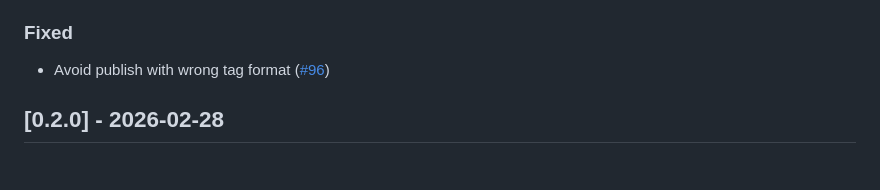
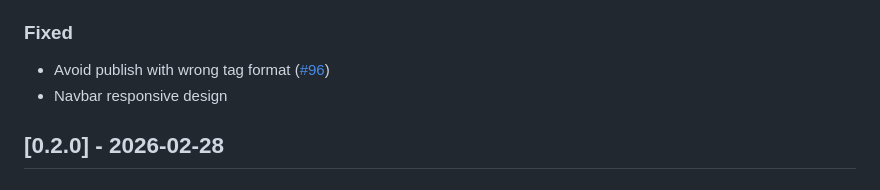
Before and after one commit to VEAF/foothold-sitac, a Markdown page: CHANGELOG.md, the part around the change. Rendered like a GitHub page.

Commit message:
changelog

```diff
--- a/CHANGELOG.md
+++ b/CHANGELOG.md
@@ -19,6 +19,7 @@ The format is based on [Keep a Changelog](https://keepachangelog.com/).
 ### Fixed
 
 - Avoid publish with wrong tag format ([#96](https://github.com/VEAF/foothold-sitac/pull/96))
+- Navbar responsive design
 
 ## [0.2.0] - 2026-02-28
 
```
